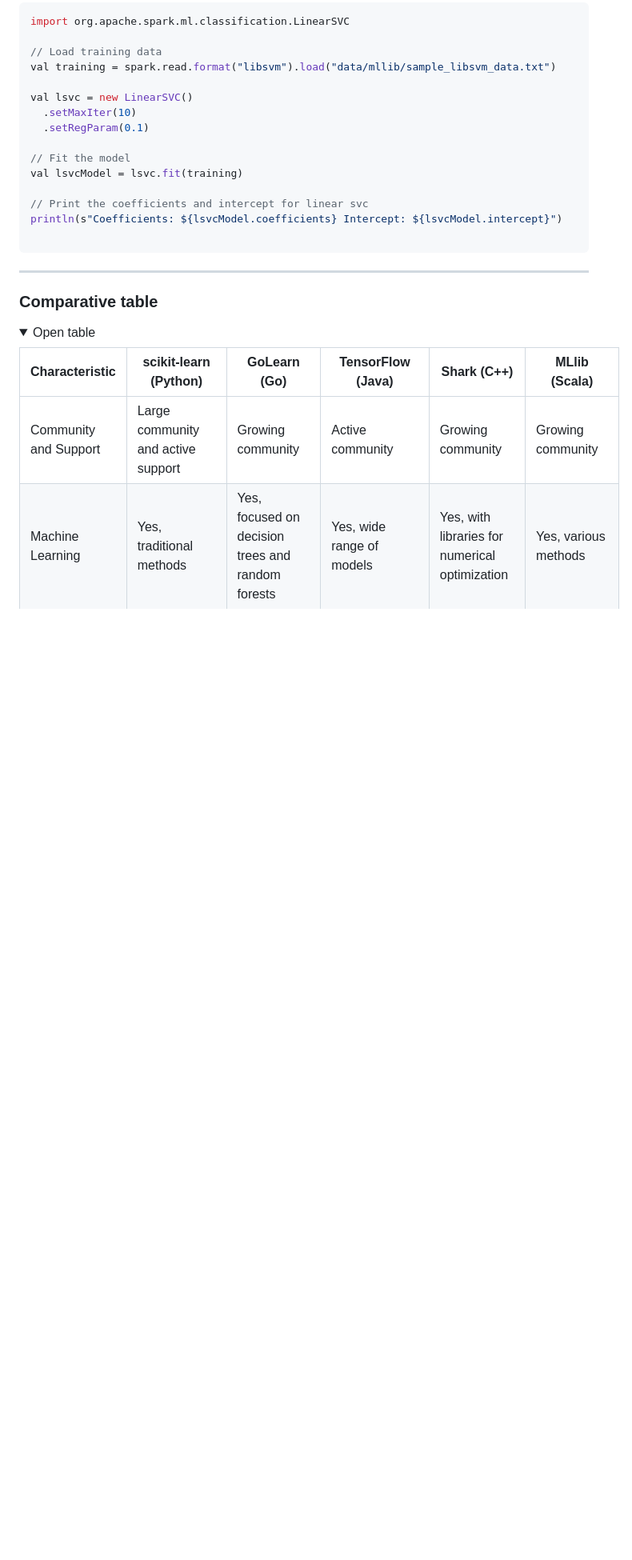
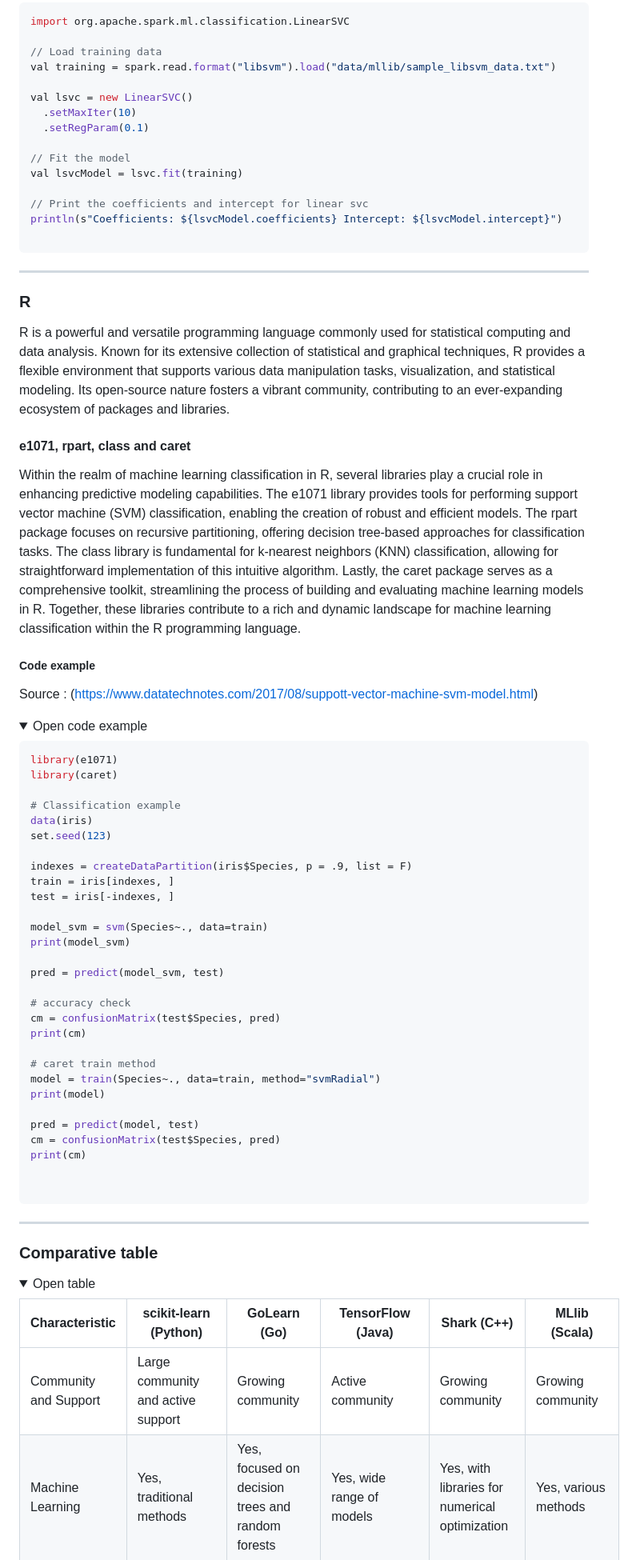
Before and after one commit to AndreiCocan/DSL-ML-classif, a Markdown page: Domain-Analysis.md, the part around the change. Shown: that part at 80% size. Rendered like a GitHub page; folded sections open; blank space fills up the shorter version.

Commit message:
Domain-Analysis.md : Add R language and libraries part

````diff
--- a/Domain-Analysis.md
+++ b/Domain-Analysis.md
@@ -515,6 +515,53 @@ println(s"Coefficients: ${lsvcModel.coefficients} Intercept: ${lsvcModel.interce
 
 ---
 
+### R
+R is a powerful and versatile programming language commonly used for statistical computing and data analysis. Known for its extensive collection of statistical and graphical techniques, R provides a flexible environment that supports various data manipulation tasks, visualization, and statistical modeling. Its open-source nature fosters a vibrant community, contributing to an ever-expanding ecosystem of packages and libraries.
+
+#### e1071, rpart, class and caret
+Within the realm of machine learning classification in R, several libraries play a crucial role in enhancing predictive modeling capabilities. The e1071 library provides tools for performing support vector machine (SVM) classification, enabling the creation of robust and efficient models. The rpart package focuses on recursive partitioning, offering decision tree-based approaches for classification tasks. The class library is fundamental for k-nearest neighbors (KNN) classification, allowing for straightforward implementation of this intuitive algorithm. Lastly, the caret package serves as a comprehensive toolkit, streamlining the process of building and evaluating machine learning models in R. Together, these libraries contribute to a rich and dynamic landscape for machine learning classification within the R programming language.
+
+##### Code example
+Source : (https://www.datatechnotes.com/2017/08/suppott-vector-machine-svm-model.html)
+
+<details>
+	<summary>Open code example</summary>
+
+``` R
+library(e1071)
+library(caret)
+
+# Classification example
+data(iris)
+set.seed(123)
+
+indexes = createDataPartition(iris$Species, p = .9, list = F)
+train = iris[indexes, ]
+test = iris[-indexes, ]
+
+model_svm = svm(Species~., data=train)
+print(model_svm)
+
+pred = predict(model_svm, test)
+
+# accuracy check
+cm = confusionMatrix(test$Species, pred)
+print(cm)
+
+# caret train method
+model = train(Species~., data=train, method="svmRadial")
+print(model)
+
+pred = predict(model, test)
+cm = confusionMatrix(test$Species, pred)
+print(cm)
+
+
+```
+</details>
+
+---
+
 ### Comparative table
 
 <details>
````
